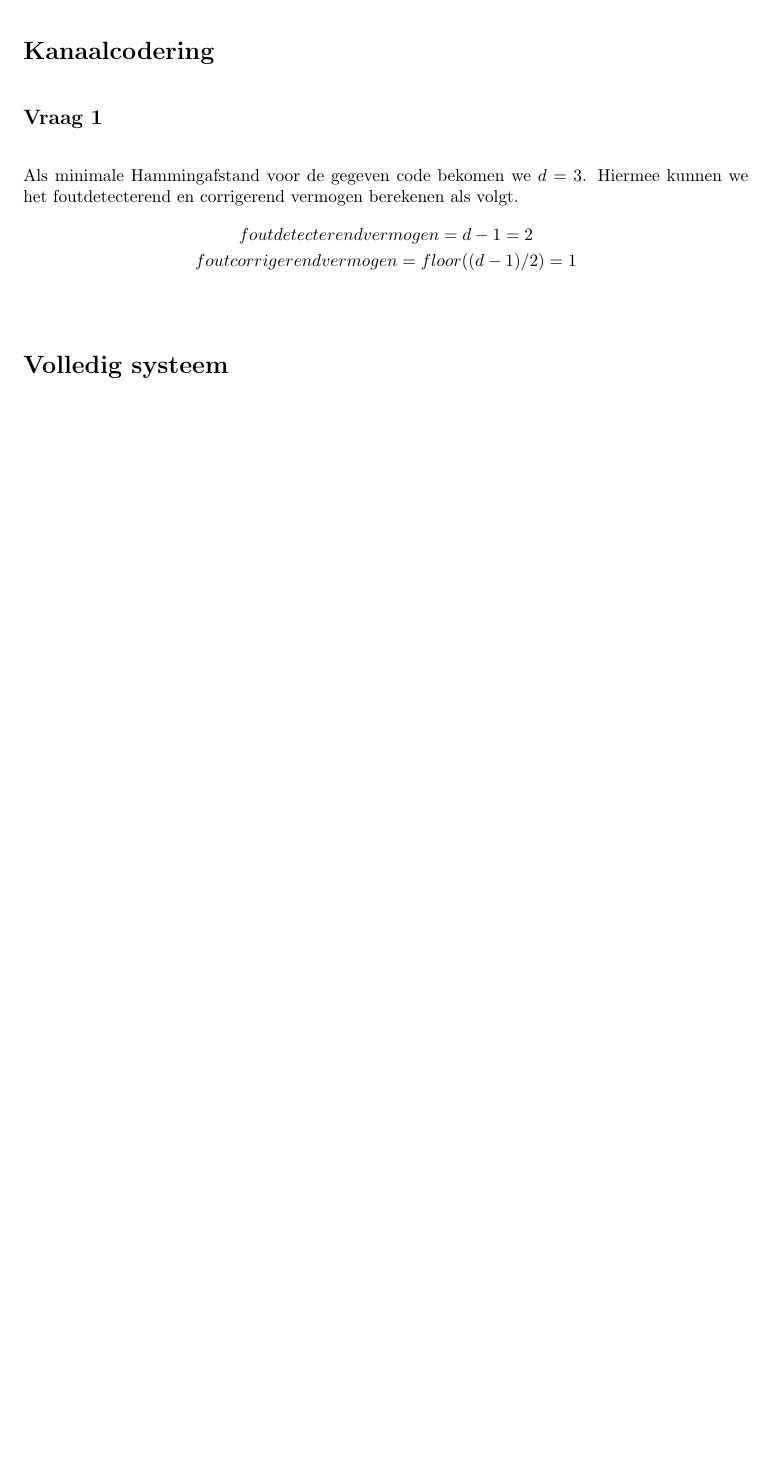
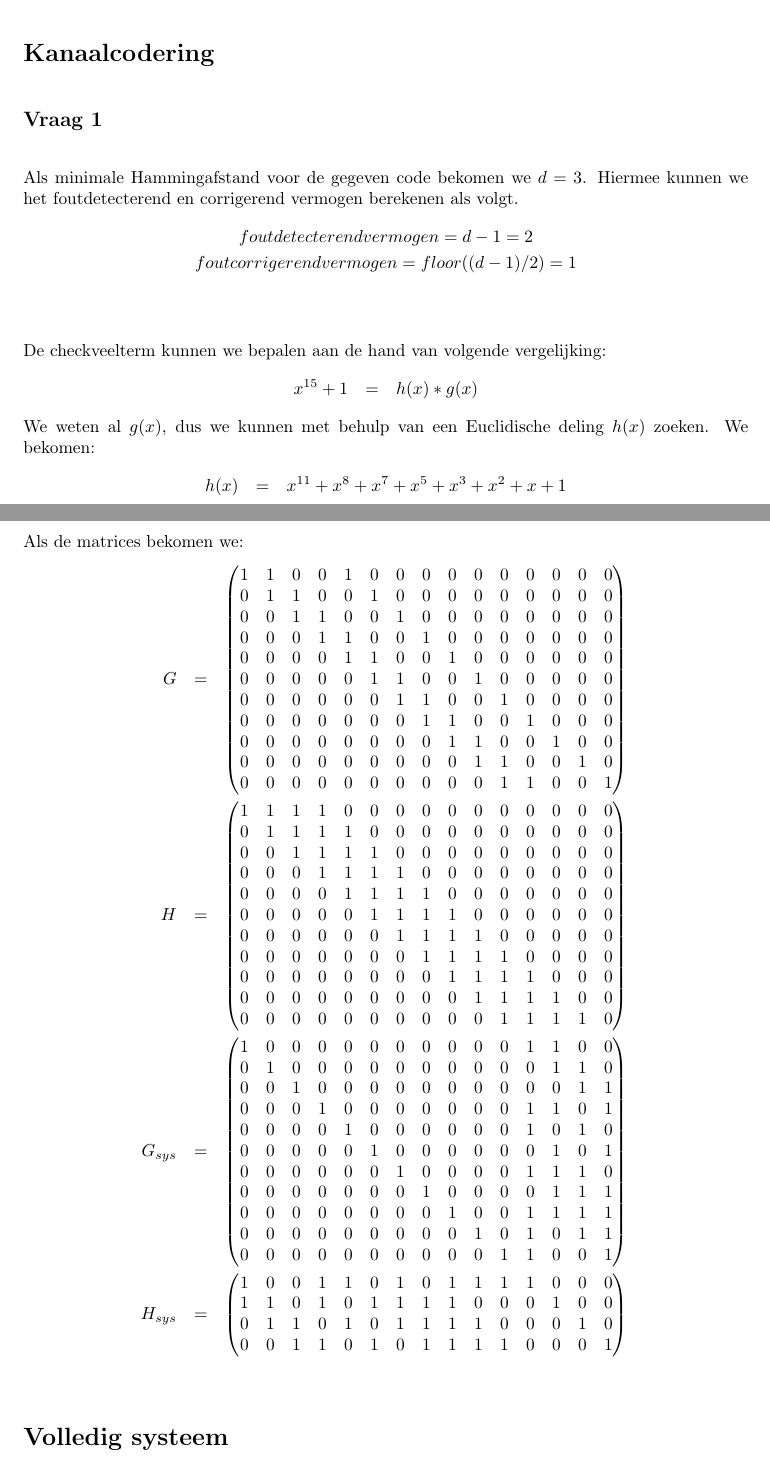
Before and after one commit to ninewise/datacomm, a LaTeX document (verslag.tex, which reads vraag2_1/checkmatrix.tex, vraag2_1/generatormatrix.tex, vraag2_1/syst_checkmatrix.tex): part of page 5 of 5 before the commit and two parts of pages 5 and 6 of 6 after it, the two joined at a grey line, cut so that both start at the same text, the shorter picture padded with empty space. Compiled offline with pdfLaTeX.

Commit message:
Automated scripts are always nice :)

```diff
--- a/verslag.tex
+++ b/verslag.tex
@@ -15,6 +15,10 @@
 \usepackage{amsmath}
 \usepackage{amssymb}
 \usepackage{amsfonts}
+
+% MATRICES! :D
+\usepackage{amsmath}
+\setcounter{MaxMatrixCols}{25}
 
 % Ik vind het nu eenmaal mooier zo.
 \setlength{\parindent}{0pt}
@@ -180,6 +184,24 @@
         	& foutcorrigerend vermogen = floor((d-1)/2) = 1 \\
         \end{eqnarray*}
 
+        De checkveelterm kunnen we bepalen aan de hand van volgende vergelijking:
+        \begin{eqnarray*}
+        	x^{15} + 1 &=& h(x) * g(x)
+        \end{eqnarray*}
+        We weten al $g(x)$, dus we kunnen met behulp van een Euclidische deling $h(x)$
+        zoeken. We bekomen:
+        \begin{eqnarray*}
+        	h(x) &=& x^{11} + x^8 + x^7 + x^5 + x^3 + x^2 + x + 1 \\
+        \end{eqnarray*}
+
+        Als de matrices bekomen we:
+        \begin{eqnarray*}
+        G &=&\input{vraag2_1/generatormatrix.tex}\\
+        H &=&\input{vraag2_1/checkmatrix.tex}\\
+        G_{sys} &=&\input{vraag2_1/syst_generatormatrix.tex}\\
+        H_{sys} &=&\input{vraag2_1/syst_checkmatrix.tex}\\
+        \end{eqnarray*}
+
    	\end{subsection}
 \end{section}
 
--- /dev/null
+++ b/vraag2_1/checkmatrix.tex
@@ -0,0 +1,13 @@
+\begin{pmatrix}
+1 & 1 & 1 & 1 & 0 & 0 & 0 & 0 & 0 & 0 & 0 & 0 & 0 & 0 & 0 \\
+0 & 1 & 1 & 1 & 1 & 0 & 0 & 0 & 0 & 0 & 0 & 0 & 0 & 0 & 0 \\
+0 & 0 & 1 & 1 & 1 & 1 & 0 & 0 & 0 & 0 & 0 & 0 & 0 & 0 & 0 \\
+0 & 0 & 0 & 1 & 1 & 1 & 1 & 0 & 0 & 0 & 0 & 0 & 0 & 0 & 0 \\
+0 & 0 & 0 & 0 & 1 & 1 & 1 & 1 & 0 & 0 & 0 & 0 & 0 & 0 & 0 \\
+0 & 0 & 0 & 0 & 0 & 1 & 1 & 1 & 1 & 0 & 0 & 0 & 0 & 0 & 0 \\
+0 & 0 & 0 & 0 & 0 & 0 & 1 & 1 & 1 & 1 & 0 & 0 & 0 & 0 & 0 \\
+0 & 0 & 0 & 0 & 0 & 0 & 0 & 1 & 1 & 1 & 1 & 0 & 0 & 0 & 0 \\
+0 & 0 & 0 & 0 & 0 & 0 & 0 & 0 & 1 & 1 & 1 & 1 & 0 & 0 & 0 \\
+0 & 0 & 0 & 0 & 0 & 0 & 0 & 0 & 0 & 1 & 1 & 1 & 1 & 0 & 0 \\
+0 & 0 & 0 & 0 & 0 & 0 & 0 & 0 & 0 & 0 & 1 & 1 & 1 & 1 & 0 \\
+\end{pmatrix}
--- /dev/null
+++ b/vraag2_1/generatormatrix.tex
@@ -0,0 +1,13 @@
+\begin{pmatrix}
+1 & 1 & 0 & 0 & 1 & 0 & 0 & 0 & 0 & 0 & 0 & 0 & 0 & 0 & 0 \\
+0 & 1 & 1 & 0 & 0 & 1 & 0 & 0 & 0 & 0 & 0 & 0 & 0 & 0 & 0 \\
+0 & 0 & 1 & 1 & 0 & 0 & 1 & 0 & 0 & 0 & 0 & 0 & 0 & 0 & 0 \\
+0 & 0 & 0 & 1 & 1 & 0 & 0 & 1 & 0 & 0 & 0 & 0 & 0 & 0 & 0 \\
+0 & 0 & 0 & 0 & 1 & 1 & 0 & 0 & 1 & 0 & 0 & 0 & 0 & 0 & 0 \\
+0 & 0 & 0 & 0 & 0 & 1 & 1 & 0 & 0 & 1 & 0 & 0 & 0 & 0 & 0 \\
+0 & 0 & 0 & 0 & 0 & 0 & 1 & 1 & 0 & 0 & 1 & 0 & 0 & 0 & 0 \\
+0 & 0 & 0 & 0 & 0 & 0 & 0 & 1 & 1 & 0 & 0 & 1 & 0 & 0 & 0 \\
+0 & 0 & 0 & 0 & 0 & 0 & 0 & 0 & 1 & 1 & 0 & 0 & 1 & 0 & 0 \\
+0 & 0 & 0 & 0 & 0 & 0 & 0 & 0 & 0 & 1 & 1 & 0 & 0 & 1 & 0 \\
+0 & 0 & 0 & 0 & 0 & 0 & 0 & 0 & 0 & 0 & 1 & 1 & 0 & 0 & 1 \\
+\end{pmatrix}
--- /dev/null
+++ b/vraag2_1/syst_checkmatrix.tex
@@ -0,0 +1,6 @@
+\begin{pmatrix}
+1 & 0 & 0 & 1 & 1 & 0 & 1 & 0 & 1 & 1 & 1 & 1 & 0 & 0 & 0 \\
+1 & 1 & 0 & 1 & 0 & 1 & 1 & 1 & 1 & 0 & 0 & 0 & 1 & 0 & 0 \\
+0 & 1 & 1 & 0 & 1 & 0 & 1 & 1 & 1 & 1 & 0 & 0 & 0 & 1 & 0 \\
+0 & 0 & 1 & 1 & 0 & 1 & 0 & 1 & 1 & 1 & 1 & 0 & 0 & 0 & 1 \\
+\end{pmatrix}
--- /dev/null
+++ b/vraag2_1/syst_generatormatrix.tex
@@ -0,0 +1,13 @@
+\begin{pmatrix}
+1 & 0 & 0 & 0 & 0 & 0 & 0 & 0 & 0 & 0 & 0 & 1 & 1 & 0 & 0 \\
+0 & 1 & 0 & 0 & 0 & 0 & 0 & 0 & 0 & 0 & 0 & 0 & 1 & 1 & 0 \\
+0 & 0 & 1 & 0 & 0 & 0 & 0 & 0 & 0 & 0 & 0 & 0 & 0 & 1 & 1 \\
+0 & 0 & 0 & 1 & 0 & 0 & 0 & 0 & 0 & 0 & 0 & 1 & 1 & 0 & 1 \\
+0 & 0 & 0 & 0 & 1 & 0 & 0 & 0 & 0 & 0 & 0 & 1 & 0 & 1 & 0 \\
+0 & 0 & 0 & 0 & 0 & 1 & 0 & 0 & 0 & 0 & 0 & 0 & 1 & 0 & 1 \\
+0 & 0 & 0 & 0 & 0 & 0 & 1 & 0 & 0 & 0 & 0 & 1 & 1 & 1 & 0 \\
+0 & 0 & 0 & 0 & 0 & 0 & 0 & 1 & 0 & 0 & 0 & 0 & 1 & 1 & 1 \\
+0 & 0 & 0 & 0 & 0 & 0 & 0 & 0 & 1 & 0 & 0 & 1 & 1 & 1 & 1 \\
+0 & 0 & 0 & 0 & 0 & 0 & 0 & 0 & 0 & 1 & 0 & 1 & 0 & 1 & 1 \\
+0 & 0 & 0 & 0 & 0 & 0 & 0 & 0 & 0 & 0 & 1 & 1 & 0 & 0 & 1 \\
+\end{pmatrix}
```
Also changed, not shown: 3 other files.
